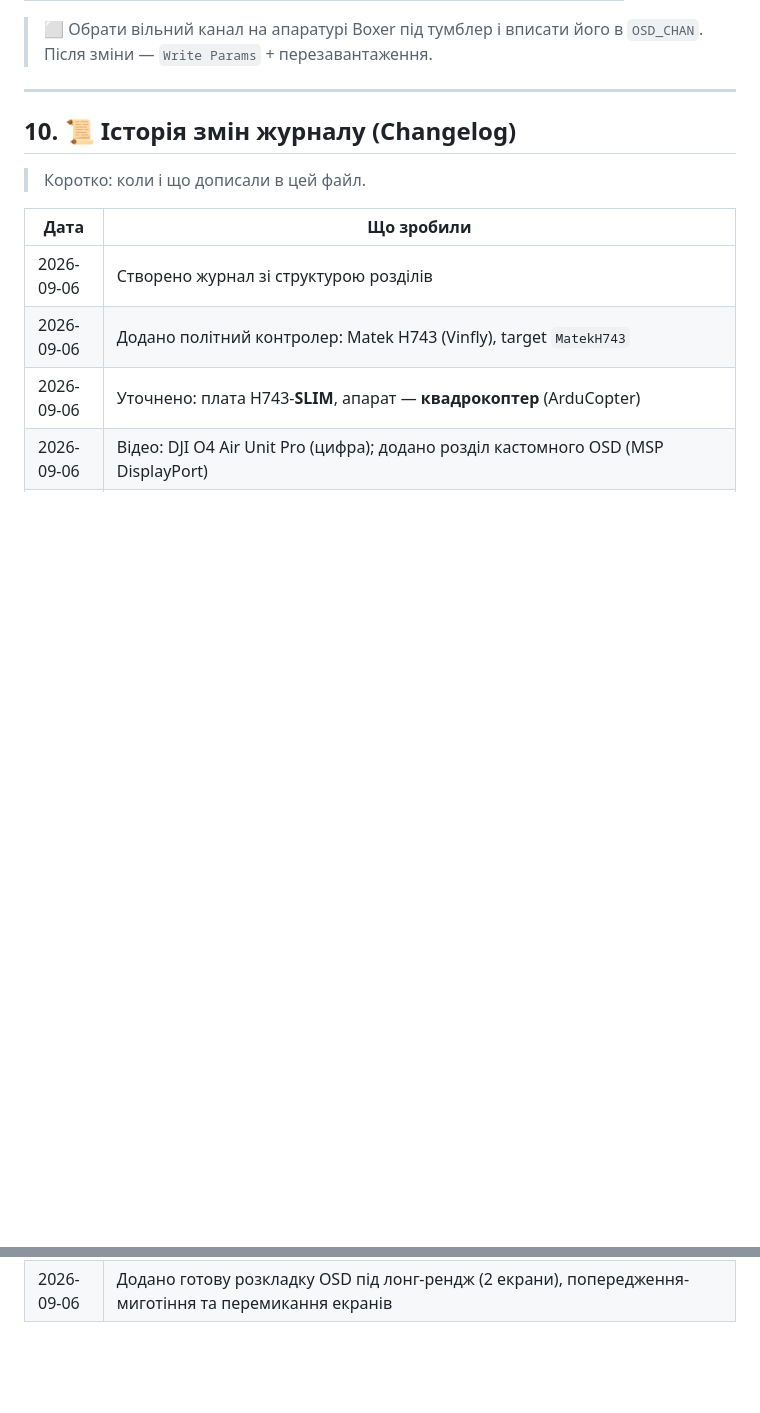
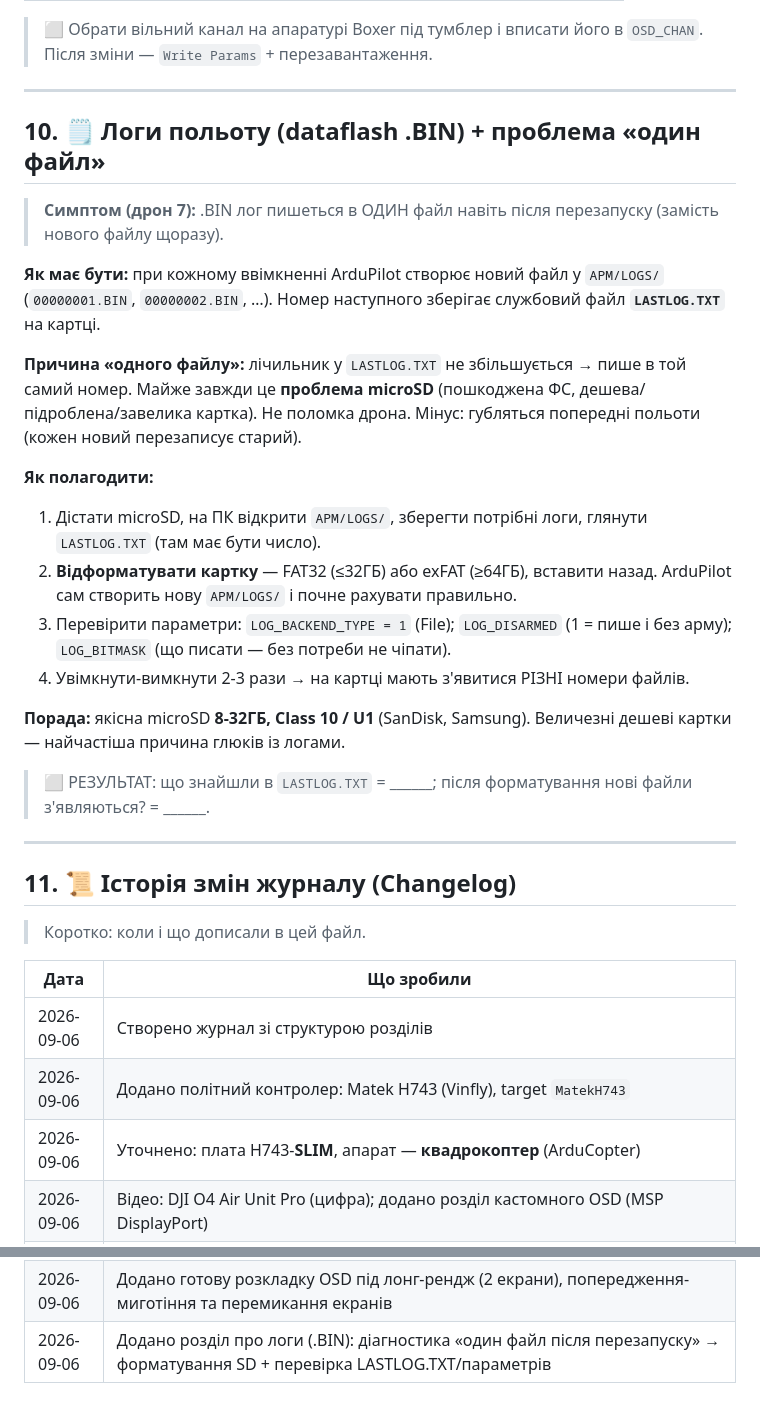
Before and after one commit to Aorpon1/andriy-assistant, a Markdown page: drone-7-ardupilot.md, 2 parts joined by grey strips. Rendered like a GitHub page; blank space fills up the shorter version.

Commit message:
Add dataflash log troubleshooting (single-file issue)
Document the "log writes to one file even after restart" symptom for the
ArduPilot .BIN dataflash logs: explain the LASTLOG.TXT counter, identify the
SD card as the usual cause, and give a step-by-step fix (reformat FAT32/exFAT,
verify LOG_ params, confirm incrementing file numbers).

Co-Authored-By: Claude Opus 4.8 <noreply@anthropic.com>
Claude-Session: https://claude.ai/code/session_01GLSEAqkW5xqoeCfBRdSTS4

```diff
--- a/drone-7-ardupilot.md
+++ b/drone-7-ardupilot.md
@@ -304,7 +304,38 @@ ArduPilot надсилає лише «коди символів», а вигля
 
 ---
 
-## 10. 📜 Історія змін журналу (Changelog)
+## 10. 🗒️ Логи польоту (dataflash .BIN) + проблема «один файл»
+
+> **Симптом (дрон 7):** .BIN лог пишеться в ОДИН файл навіть після перезапуску
+> (замість нового файлу щоразу).
+
+**Як має бути:** при кожному ввімкненні ArduPilot створює новий файл у
+`APM/LOGS/` (`00000001.BIN`, `00000002.BIN`, …). Номер наступного зберігає
+службовий файл **`LASTLOG.TXT`** на картці.
+
+**Причина «одного файлу»:** лічильник у `LASTLOG.TXT` не збільшується → пише в
+той самий номер. Майже завжди це **проблема microSD** (пошкоджена ФС, дешева/
+підроблена/завелика картка). Не поломка дрона. Мінус: губляться попередні
+польоти (кожен новий перезаписує старий).
+
+**Як полагодити:**
+1. Дістати microSD, на ПК відкрити `APM/LOGS/`, зберегти потрібні логи,
+   глянути `LASTLOG.TXT` (там має бути число).
+2. **Відформатувати картку** — FAT32 (≤32ГБ) або exFAT (≥64ГБ), вставити назад.
+   ArduPilot сам створить нову `APM/LOGS/` і почне рахувати правильно.
+3. Перевірити параметри: `LOG_BACKEND_TYPE = 1` (File); `LOG_DISARMED`
+   (1 = пише і без арму); `LOG_BITMASK` (що писати — без потреби не чіпати).
+4. Увімкнути-вимкнути 2-3 рази → на картці мають з'явитися РІЗНІ номери файлів.
+
+**Порада:** якісна microSD **8-32ГБ, Class 10 / U1** (SanDisk, Samsung).
+Величезні дешеві картки — найчастіша причина глюків із логами.
+
+> ⬜ РЕЗУЛЬТАТ: що знайшли в `LASTLOG.TXT` = ______; після форматування нові
+> файли з'являються? = ______.
+
+---
+
+## 11. 📜 Історія змін журналу (Changelog)
 
 > Коротко: коли і що дописали в цей файл.
 
@@ -318,3 +349,4 @@ ArduPilot надсилає лише «коди символів», а вигля
 | 2026-09-06 | Додано крок про кастомний шрифт і колір OSD (шрифт/колір живуть в окулярах DJI, не в ArduPilot) |
 | 2026-09-06 | Уточнено реальність для DJI Goggles N3: кастомні шрифти/колір штатно недоступні (DJI малює своїм шрифтом); MSP_OPTIONS→EnableBTFLFonts для коректних іконок; для власного шрифту — HDZero або аналог+WTFOS |
 | 2026-09-06 | Додано готову розкладку OSD під лонг-рендж (2 екрани), попередження-миготіння та перемикання екранів |
+| 2026-09-06 | Додано розділ про логи (.BIN): діагностика «один файл після перезапуску» → форматування SD + перевірка LASTLOG.TXT/параметрів |
```
